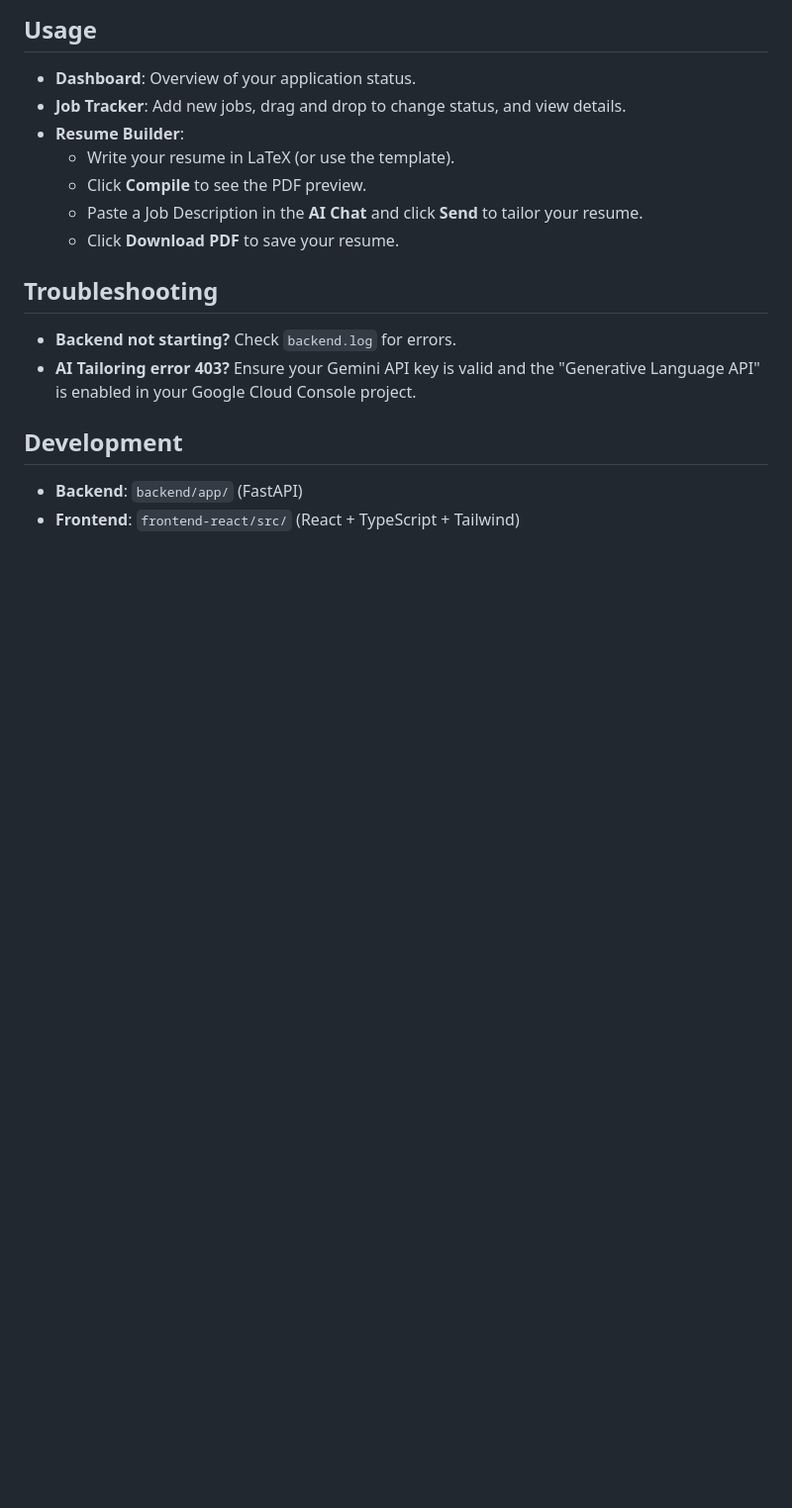
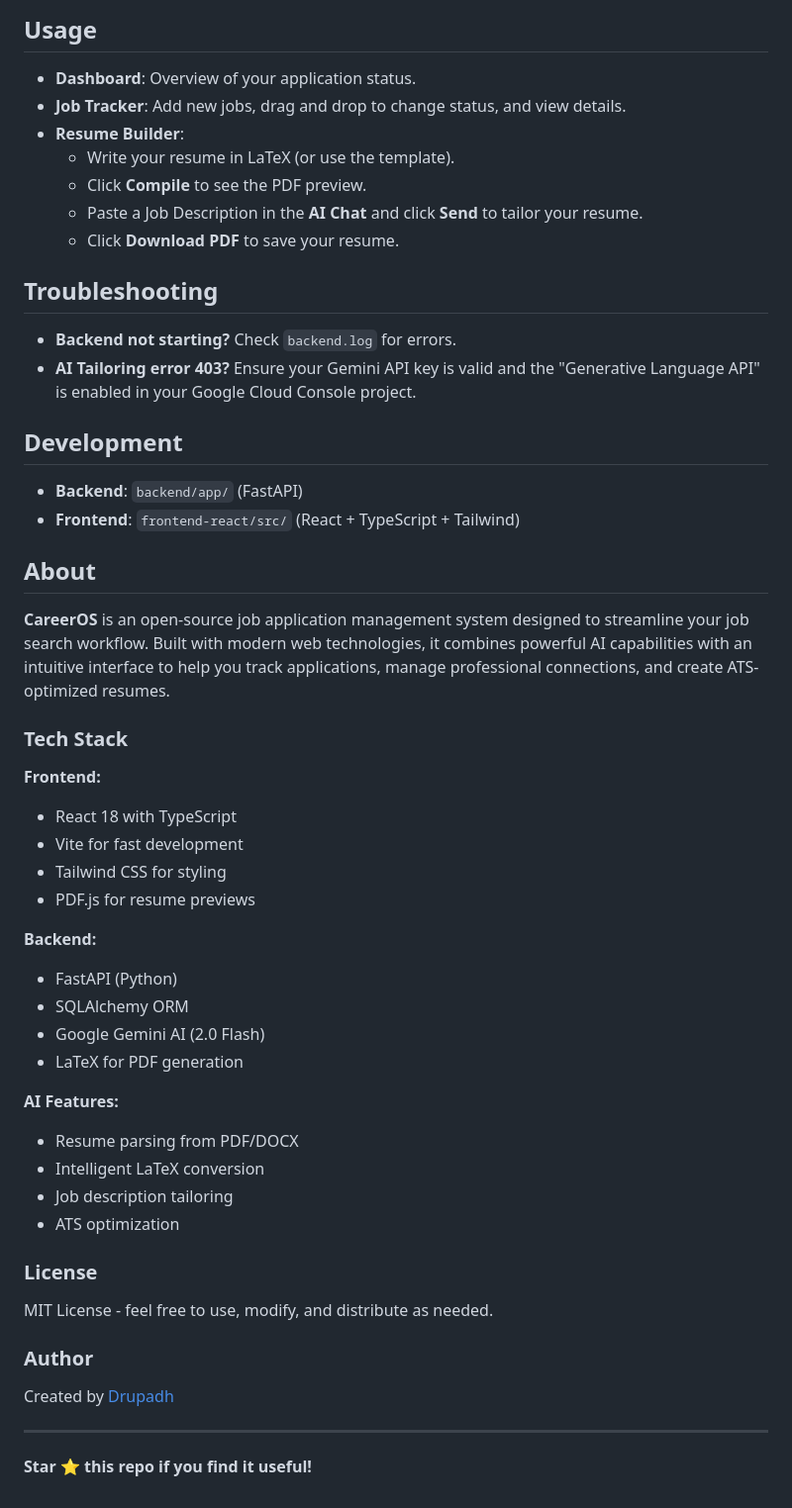
Before and after one commit to Drupadh/career-os, a Markdown page: README.md, the part around the change. Shown at 99% size. Drawn GitHub-style; blank space fills up the shorter version.

Commit message:
docs: Add comprehensive About section with tech stack and license

```diff
--- a/README.md
+++ b/README.md
@@ -113,3 +113,39 @@ Once the application is running:
 
 -   **Backend**: `backend/app/` (FastAPI)
 -   **Frontend**: `frontend-react/src/` (React + TypeScript + Tailwind)
+
+## About
+
+**CareerOS** is an open-source job application management system designed to streamline your job search workflow. Built with modern web technologies, it combines powerful AI capabilities with an intuitive interface to help you track applications, manage professional connections, and create ATS-optimized resumes.
+
+### Tech Stack
+
+**Frontend:**
+- React 18 with TypeScript
+- Vite for fast development
+- Tailwind CSS for styling
+- PDF.js for resume previews
+
+**Backend:**
+- FastAPI (Python)
+- SQLAlchemy ORM
+- Google Gemini AI (2.0 Flash)
+- LaTeX for PDF generation
+
+**AI Features:**
+- Resume parsing from PDF/DOCX
+- Intelligent LaTeX conversion
+- Job description tailoring
+- ATS optimization
+
+### License
+
+MIT License - feel free to use, modify, and distribute as needed.
+
+### Author
+
+Created by [Drupadh](https://github.com/Drupadh)
+
+---
+
+**Star ⭐ this repo if you find it useful!**
```
